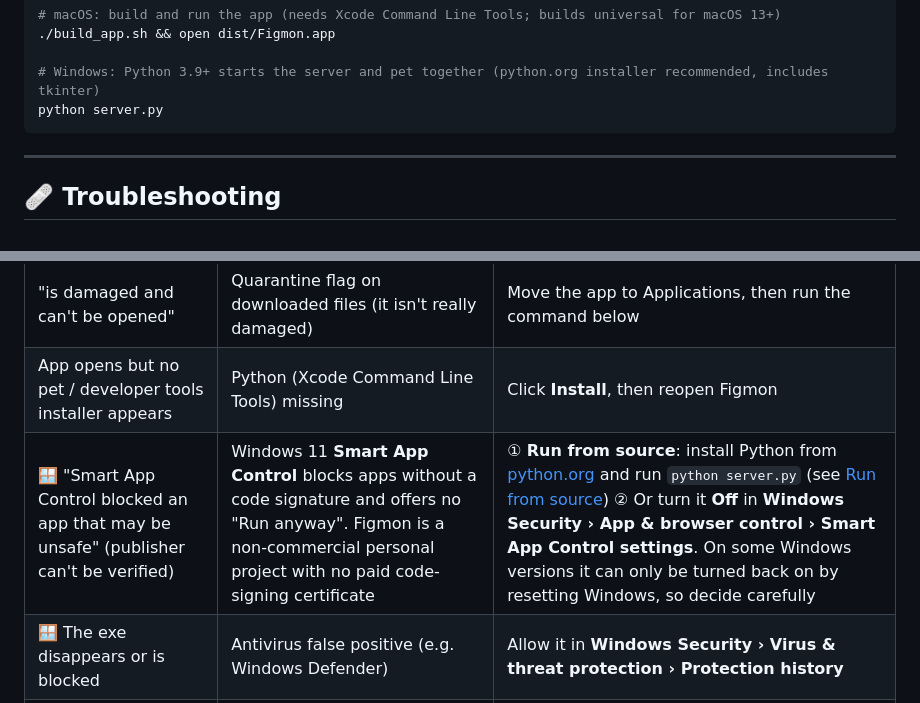
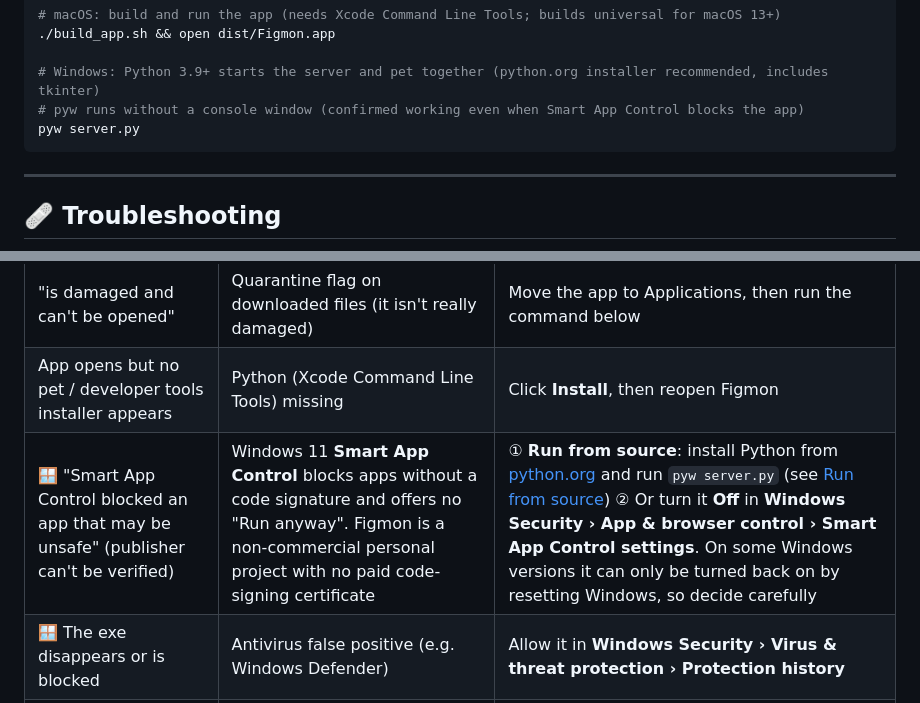
Before and after one commit to jinjwon/figmon, a Markdown page: README.en.md, 2 parts joined by grey strips. Rendered like a GitHub page; folded sections open.

````diff
--- a/README.en.md
+++ b/README.en.md
@@ -98,7 +98,8 @@ cd figmon
 ./build_app.sh && open dist/Figmon.app
 
 # Windows: Python 3.9+ starts the server and pet together (python.org installer recommended, includes tkinter)
-python server.py
+# pyw runs without a console window (confirmed working even when Smart App Control blocks the app)
+pyw server.py
 ```
 
 </details>
@@ -117,7 +118,7 @@ python server.py
 | "unidentified developer" / "cannot verify it is free of malware" | macOS security (Gatekeeper) | **Open Anyway** in [First run (macOS)](#first-run-macos) |
 | "is damaged and can't be opened" | Quarantine flag on downloaded files (it isn't really damaged) | Move the app to Applications, then run the command below |
 | App opens but no pet / developer tools installer appears | Python (Xcode Command Line Tools) missing | Click **Install**, then reopen Figmon |
-| 🪟 "Smart App Control blocked an app that may be unsafe" (publisher can't be verified) | Windows 11 **Smart App Control** blocks apps without a code signature and offers no "Run anyway". Figmon is a non-commercial personal project with no paid code-signing certificate | ① **Run from source**: install Python from [python.org](https://www.python.org/downloads/) and run `python server.py` (see [Run from source](#-install)) ② Or turn it **Off** in **Windows Security › App & browser control › Smart App Control settings**. On some Windows versions it can only be turned back on by resetting Windows, so decide carefully |
+| 🪟 "Smart App Control blocked an app that may be unsafe" (publisher can't be verified) | Windows 11 **Smart App Control** blocks apps without a code signature and offers no "Run anyway". Figmon is a non-commercial personal project with no paid code-signing certificate | ① **Run from source**: install Python from [python.org](https://www.python.org/downloads/) and run `pyw server.py` (see [Run from source](#-install)) ② Or turn it **Off** in **Windows Security › App & browser control › Smart App Control settings**. On some Windows versions it can only be turned back on by resetting Windows, so decide carefully |
 | 🪟 The exe disappears or is blocked | Antivirus false positive (e.g. Windows Defender) | Allow it in **Windows Security › Virus & threat protection › Protection history** |
 | 🍎 Auto-update doesn't work | Running from Downloads or similar | When Figmon asks **"Move to Applications?"**, choose **Move and relaunch** |
 | 🪟 Auto-update doesn't work | Folder isn't writable (e.g. Program Files) | Move `Figmon.exe` to the Desktop or Documents |
````
Also changed, not shown: README.md (+3 -2 lines).
